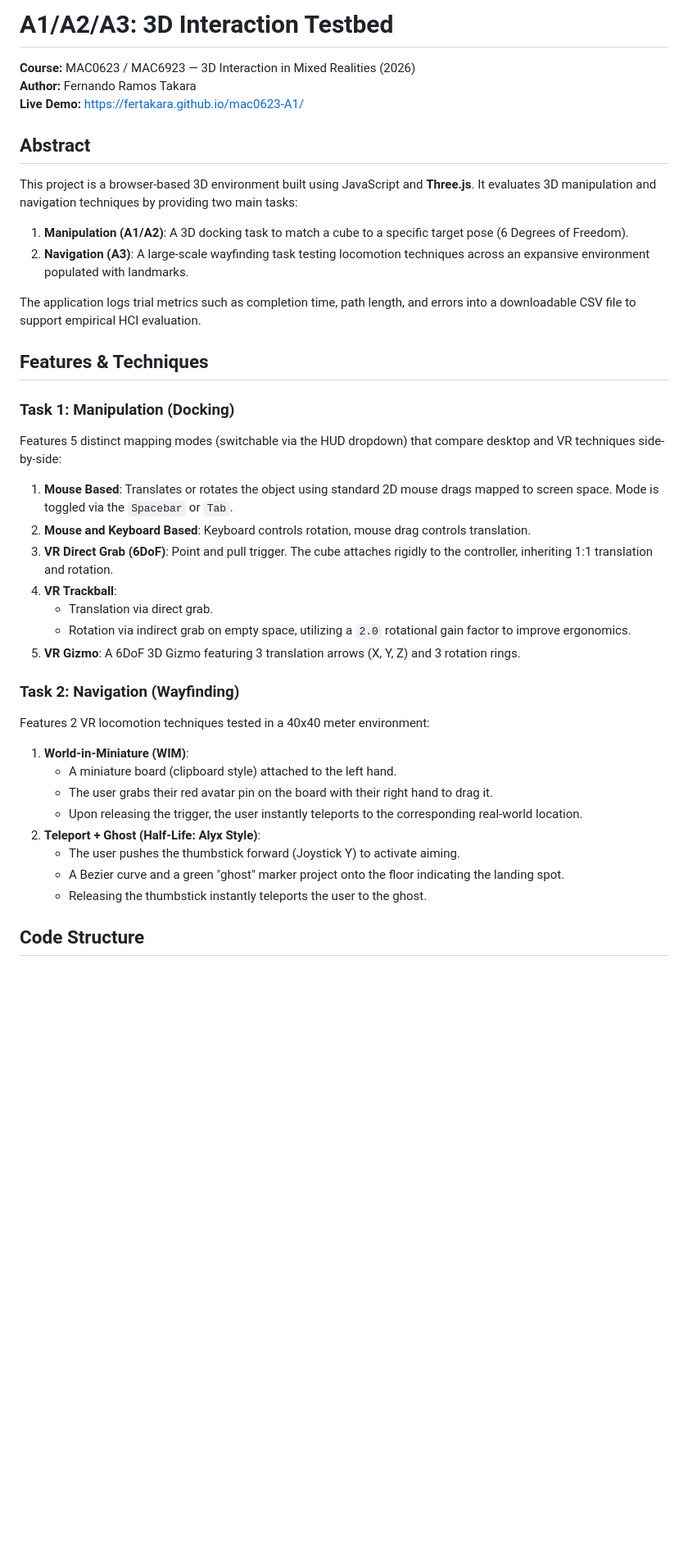
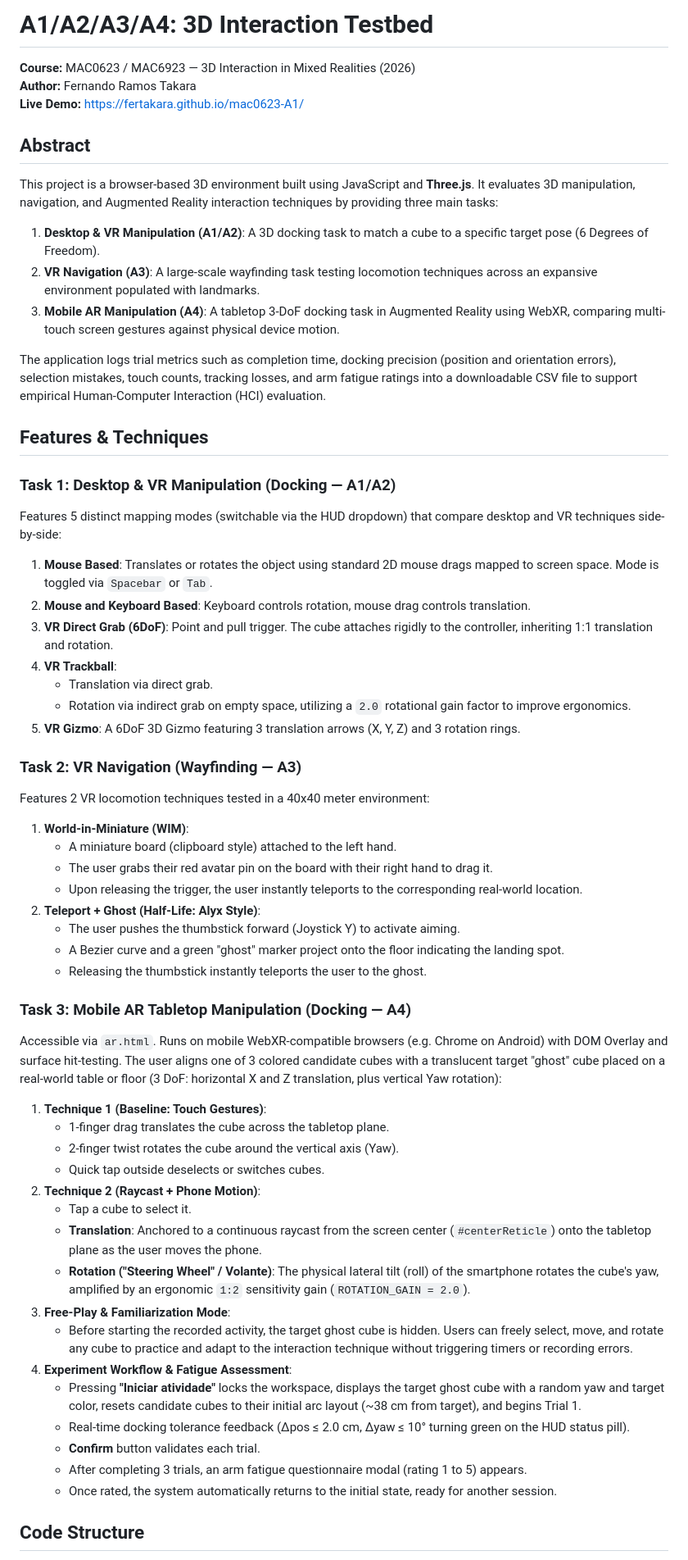
Before and after one commit to ferTakara/mac0623-A1, a Markdown page: README.md, the part around one of its changes. Shown at 82% size. GitHub-like rendering; blank space fills up the shorter version.

```diff
--- a/README.md
+++ b/README.md
@@ -1,4 +1,4 @@
-# A1/A2/A3: 3D Interaction Testbed
+# A1/A2/A3/A4: 3D Interaction Testbed
 
 **Course:** MAC0623 / MAC6923 — 3D Interaction in Mixed Realities (2026)
 **Author:** Fernando Ramos Takara
@@ -6,17 +6,18 @@
 
 ## Abstract
 
-This project is a browser-based 3D environment built using JavaScript and **Three.js**. It evaluates 3D manipulation and navigation techniques by providing two main tasks:
-1. **Manipulation (A1/A2)**: A 3D docking task to match a cube to a specific target pose (6 Degrees of Freedom).
-2. **Navigation (A3)**: A large-scale wayfinding task testing locomotion techniques across an expansive environment populated with landmarks.
+This project is a browser-based 3D environment built using JavaScript and **Three.js**. It evaluates 3D manipulation, navigation, and Augmented Reality interaction techniques by providing three main tasks:
+1. **Desktop & VR Manipulation (A1/A2)**: A 3D docking task to match a cube to a specific target pose (6 Degrees of Freedom).
+2. **VR Navigation (A3)**: A large-scale wayfinding task testing locomotion techniques across an expansive environment populated with landmarks.
+3. **Mobile AR Manipulation (A4)**: A tabletop 3-DoF docking task in Augmented Reality using WebXR, comparing multi-touch screen gestures against physical device motion.
 
-The application logs trial metrics such as completion time, path length, and errors into a downloadable CSV file to support empirical HCI evaluation.
+The application logs trial metrics such as completion time, docking precision (position and orientation errors), selection mistakes, touch counts, tracking losses, and arm fatigue ratings into a downloadable CSV file to support empirical Human-Computer Interaction (HCI) evaluation.
 
 ## Features & Techniques
 
-### Task 1: Manipulation (Docking)
+### Task 1: Desktop & VR Manipulation (Docking — A1/A2)
 Features 5 distinct mapping modes (switchable via the HUD dropdown) that compare desktop and VR techniques side-by-side:
-1. **Mouse Based**: Translates or rotates the object using standard 2D mouse drags mapped to screen space. Mode is toggled via the `Spacebar` or `Tab`.
+1. **Mouse Based**: Translates or rotates the object using standard 2D mouse drags mapped to screen space. Mode is toggled via `Spacebar` or `Tab`.
 2. **Mouse and Keyboard Based**: Keyboard controls rotation, mouse drag controls translation.
 3. **VR Direct Grab (6DoF)**: Point and pull trigger. The cube attaches rigidly to the controller, inheriting 1:1 translation and rotation.
 4. **VR Trackball**:
@@ -24,7 +25,7 @@ Features 5 distinct mapping modes (switchable via the HUD dropdown) that compare
    - Rotation via indirect grab on empty space, utilizing a `2.0` rotational gain factor to improve ergonomics.
 5. **VR Gizmo**: A 6DoF 3D Gizmo featuring 3 translation arrows (X, Y, Z) and 3 rotation rings.
 
-### Task 2: Navigation (Wayfinding)
+### Task 2: VR Navigation (Wayfinding — A3)
 Features 2 VR locomotion techniques tested in a 40x40 meter environment:
 1. **World-in-Miniature (WIM)**:
    - A miniature board (clipboard style) attached to the left hand.
@@ -35,4 +36,23 @@ Features 2 VR locomotion techniques tested in a 40x40 meter environment:
    - A Bezier curve and a green "ghost" marker project onto the floor indicating the landing spot.
    - Releasing the thumbstick instantly teleports the user to the ghost.
 
+### Task 3: Mobile AR Tabletop Manipulation (Docking — A4)
+Accessible via `ar.html`. Runs on mobile WebXR-compatible browsers (e.g. Chrome on Android) with DOM Overlay and surface hit-testing. The user aligns one of 3 colored candidate cubes with a translucent target "ghost" cube placed on a real-world table or floor (3 DoF: horizontal X and Z translation, plus vertical Yaw rotation):
+1. **Technique 1 (Baseline: Touch Gestures)**:
+   - 1-finger drag translates the cube across the tabletop plane.
+   - 2-finger twist rotates the cube around the vertical axis (Yaw).
+   - Quick tap outside deselects or switches cubes.
+2. **Technique 2 (Raycast + Phone Motion)**:
+   - Tap a cube to select it.
+   - **Translation**: Anchored to a continuous raycast from the screen center (`#centerReticle`) onto the tabletop plane as the user moves the phone.
+   - **Rotation ("Steering Wheel" / Volante)**: The physical lateral tilt (roll) of the smartphone rotates the cube's yaw, amplified by an ergonomic `1:2` sensitivity gain (`ROTATION_GAIN = 2.0`).
+3. **Free-Play & Familiarization Mode**:
+   - Before starting the recorded activity, the target ghost cube is hidden. Users can freely select, move, and rotate any cube to practice and adapt to the interaction technique without triggering timers or recording errors.
+4. **Experiment Workflow & Fatigue Assessment**:
+   - Pressing **"Iniciar atividade"** locks the workspace, displays the target ghost cube with a random yaw and target color, resets candidate cubes to their initial arc layout (~38 cm from target), and begins Trial 1.
+   - Real-time docking tolerance feedback (Δpos ≤ 2.0 cm, Δyaw ≤ 10° turning green on the HUD status pill).
+   - **Confirm** button validates each trial.
+   - After completing 3 trials, an arm fatigue questionnaire modal (rating 1 to 5) appears.
+   - Once rated, the system automatically returns to the initial state, ready for another session.
+
 ## Code Structure
```
Also changed, not shown: other parts of README.md (+29 -14 lines).
